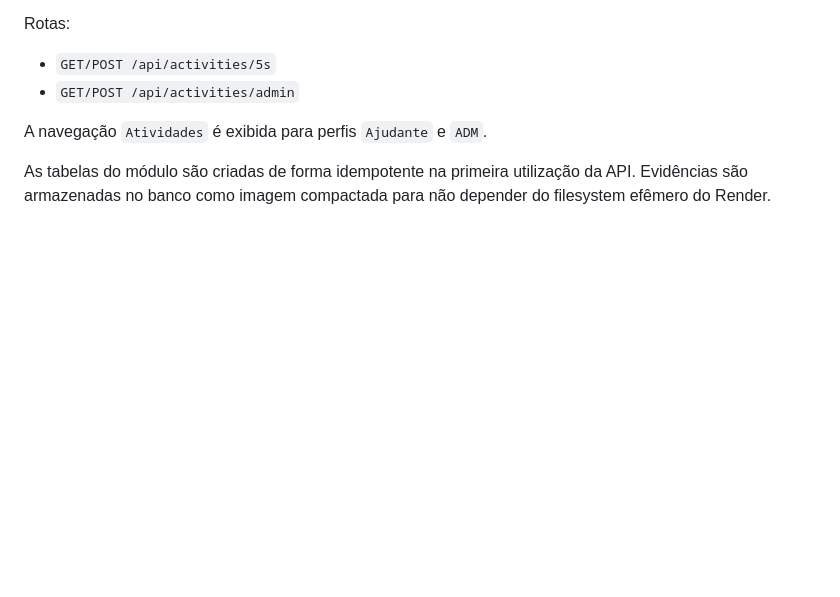
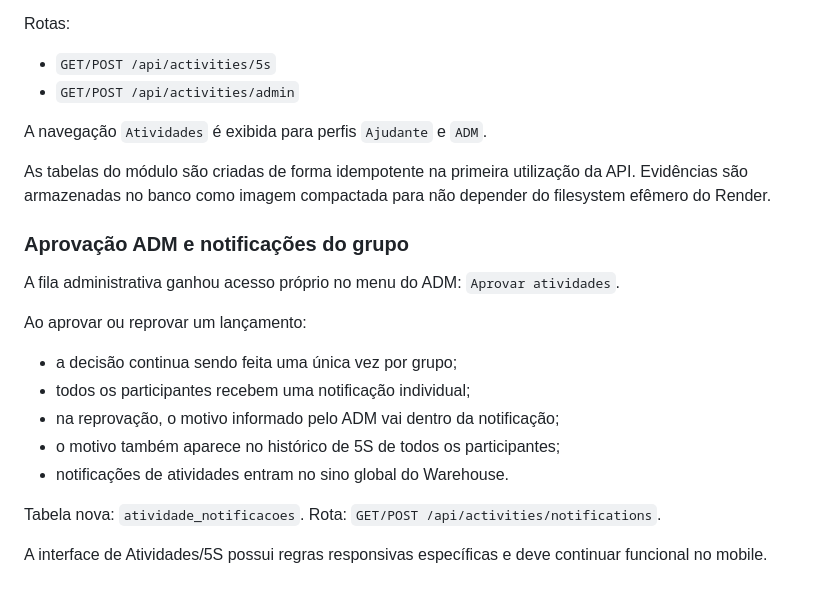
Before and after one commit to cerqueira95/meu, a Markdown page: CONTEXTO_PROJETO.md, the part around the change. Drawn GitHub-style; blank space fills up the shorter version.

Commit message:
docs: registra aprovação ADM e notificações de atividades

```diff
--- a/CONTEXTO_PROJETO.md
+++ b/CONTEXTO_PROJETO.md
@@ -161,3 +161,20 @@ Rotas:
 A navegação `Atividades` é exibida para perfis `Ajudante` e `ADM`.
 
 As tabelas do módulo são criadas de forma idempotente na primeira utilização da API. Evidências são armazenadas no banco como imagem compactada para não depender do filesystem efêmero do Render.
+
+
+### Aprovação ADM e notificações do grupo
+
+A fila administrativa ganhou acesso próprio no menu do ADM: `Aprovar atividades`.
+
+Ao aprovar ou reprovar um lançamento:
+- a decisão continua sendo feita uma única vez por grupo;
+- todos os participantes recebem uma notificação individual;
+- na reprovação, o motivo informado pelo ADM vai dentro da notificação;
+- o motivo também aparece no histórico de 5S de todos os participantes;
+- notificações de atividades entram no sino global do Warehouse.
+
+Tabela nova: `atividade_notificacoes`.
+Rota: `GET/POST /api/activities/notifications`.
+
+A interface de Atividades/5S possui regras responsivas específicas e deve continuar funcional no mobile.
```
